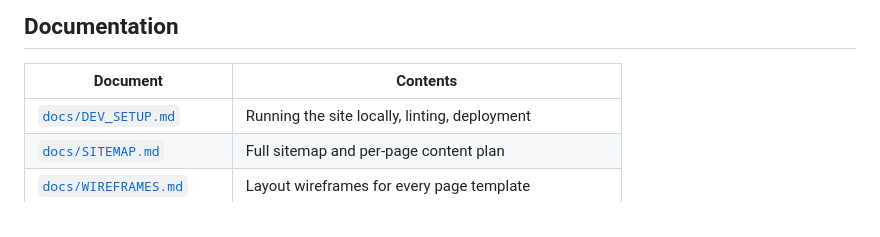
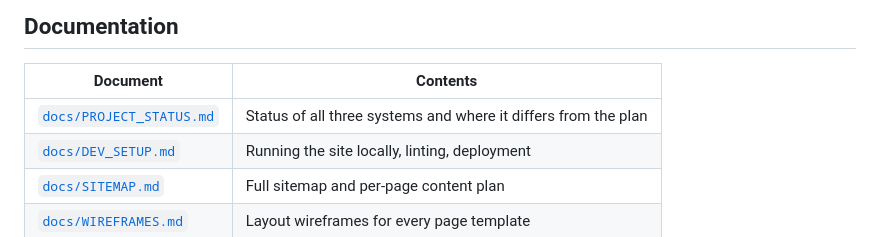
Before and after one commit to Web-Balasooriyahospital/hospital-website, a Markdown page: README.md, the part around the change. Rendered like a GitHub page.

```diff
--- a/README.md
+++ b/README.md
@@ -52,6 +52,7 @@ and gives the reception number instead of showing a false confirmation.
 
 | Document | Contents |
 |---|---|
+| [`docs/PROJECT_STATUS.md`](docs/PROJECT_STATUS.md) | Status of all three systems and where it differs from the plan |
 | [`docs/DEV_SETUP.md`](docs/DEV_SETUP.md) | Running the site locally, linting, deployment |
 | [`docs/SITEMAP.md`](docs/SITEMAP.md) | Full sitemap and per-page content plan |
 | [`docs/WIREFRAMES.md`](docs/WIREFRAMES.md) | Layout wireframes for every page template |
```
Also changed, not shown: docs/PROJECT_STATUS.md (added, +128 -0 lines).
